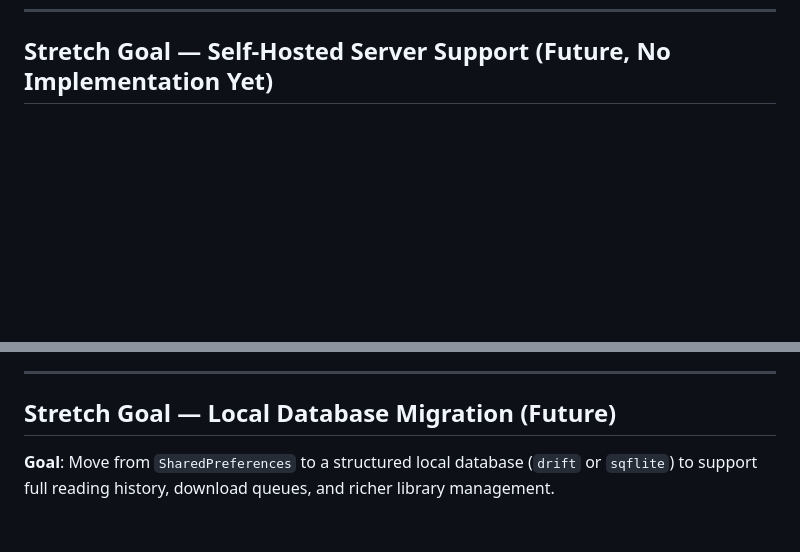
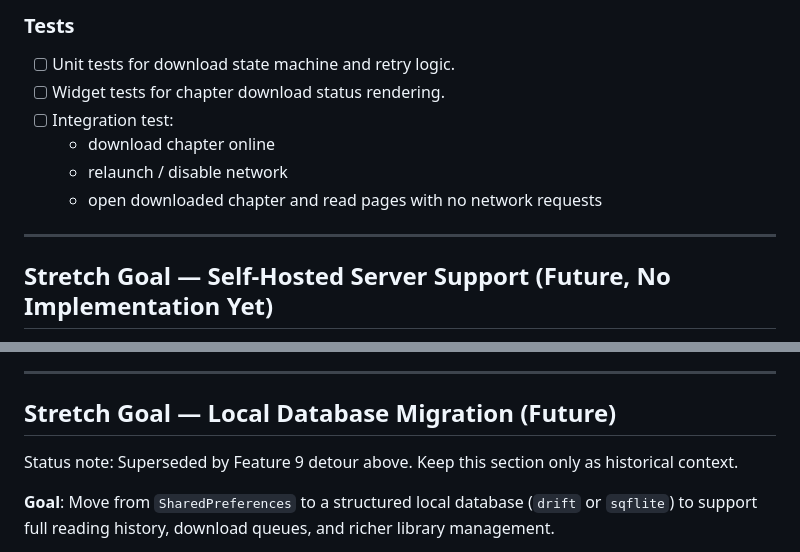
Before and after one commit to petersjl/manga_portal, a Markdown page: docs/ROADMAP.md, 2 parts joined by grey strips. Rendered like a GitHub page; blank space fills up the shorter version.

Commit message:
Add more features to roadmap

```diff
--- a/docs/ROADMAP.md
+++ b/docs/ROADMAP.md
@@ -375,3 +428,14 @@ _All tasks and tests complete. Verified on emulator: real MangaDex search return
+### Tests
+
+- [ ] Unit tests for download state machine and retry logic.
+- [ ] Widget tests for chapter download status rendering.
+- [ ] Integration test:
+  - download chapter online
+  - relaunch / disable network
+  - open downloaded chapter and read pages with no network requests
+
+---
+
 ## Stretch Goal — Self-Hosted Server Support (Future, No Implementation Yet)
 
 **Goal**: Allow users to point the app at one or more self-hosted manga servers that implement the same API contract as MangaDex. Searches and browse flows would aggregate results from MangaDex and any configured custom servers.
@@ -397,6 +461,8 @@ _All tasks and tests complete. Verified on emulator: real MangaDex search return
 ---
 
 ## Stretch Goal — Local Database Migration (Future)
+
+Status note: Superseded by Feature 9 detour above. Keep this section only as historical context.
 
 **Goal**: Move from `SharedPreferences` to a structured local database (`drift` or `sqflite`) to support full reading history, download queues, and richer library management.
 
```
Also changed, not shown: other parts of docs/ROADMAP.md (+53 -0 lines).
